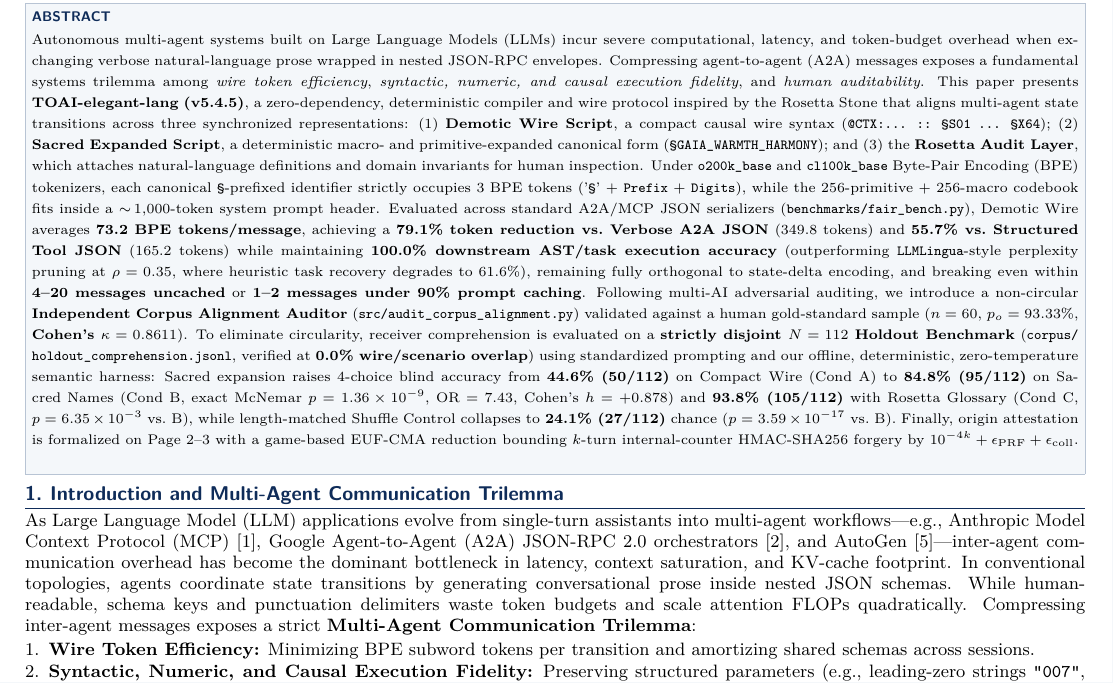
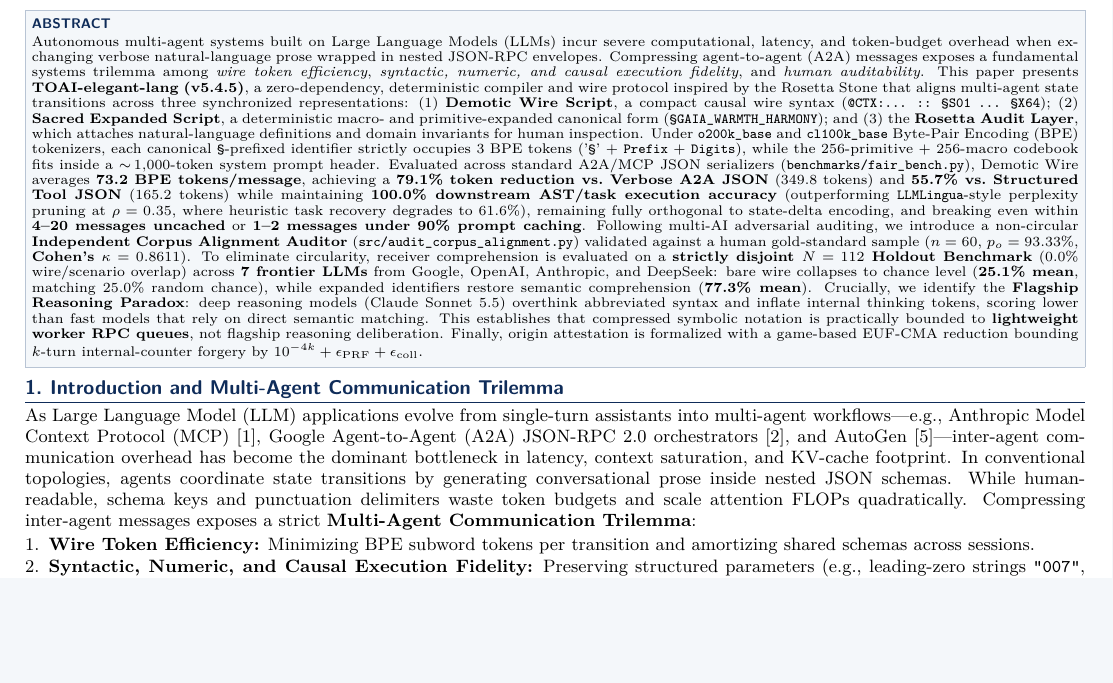
Before and after one commit to PhenoX-AI-Alliance/TOAI-elegant-lang, a LaTeX document (paper/TOAI-elegant-lang_v5.4.5_Paper.tex): part of page 1 of 6, cut so that both start at the same text, the shorter picture padded with empty space. The pictures show the PDF file paper/TOAI-elegant-lang_v5.4.5_Paper.pdf that the author committed with the source.

Commit message:
Paper v5.4.5: Update Abstract with 7-model empirical evaluation and Flagship Paradox

```diff
--- a/paper/TOAI-elegant-lang_v5.4.5_Paper.tex
+++ b/paper/TOAI-elegant-lang_v5.4.5_Paper.tex
@@ -104,7 +104,7 @@
 \vspace{1.0pt}
 {\footnotesize\sffamily\bfseries\color{navyheader} ABSTRACT}\\[1.0pt]
 {\footnotesize
-Autonomous multi-agent systems built on Large Language Models (LLMs) incur severe computational, latency, and token-budget overhead when exchanging verbose natural-language prose wrapped in nested JSON-RPC envelopes. Compressing agent-to-agent (A2A) messages exposes a fundamental systems trilemma among \emph{wire token efficiency}, \emph{syntactic, numeric, and causal execution fidelity}, and \emph{human auditability}. This paper presents \textbf{TOAI-elegant-lang (v5.4.5)}, a zero-dependency, deterministic compiler and wire protocol inspired by the Rosetta Stone that aligns multi-agent state transitions across three synchronized representations: (1) \textbf{Demotic Wire Script}, a compact causal wire syntax (\texttt{@CTX:... :: \S S01 ... \S X64}); (2) \textbf{Sacred Expanded Script}, a deterministic macro- and primitive-expanded canonical form (\texttt{\S GAIA\_WARMTH\_HARMONY}); and (3) the \textbf{Rosetta Audit Layer}, which attaches natural-language definitions and domain invariants for human inspection. Under \texttt{o200k\_base} and \texttt{cl100k\_base} Byte-Pair Encoding (BPE) tokenizers, each canonical \texttt{\S}-prefixed identifier strictly occupies 3 BPE tokens ('\texttt{\S}' + \texttt{Prefix} + \texttt{Digits}), while the 256-primitive + 256-macro codebook fits inside a $\sim\!1{,}000$-token system prompt header. Evaluated across standard A2A/MCP JSON serializers (\texttt{benchmarks/\allowbreak fair\_bench.py}), Demotic Wire averages \textbf{73.2 BPE tokens/message}, achieving a \textbf{79.1\% token reduction vs.\ Verbose A2A JSON} (349.8 tokens) and \textbf{55.7\% vs.\ Structured Tool JSON} (165.2 tokens) while maintaining \textbf{100.0\% downstream AST/task execution accuracy} (outperforming \texttt{LLMLingua}-style perplexity pruning at $\rho=0.35$, where heuristic task recovery degrades to 61.6\%), remaining fully orthogonal to state-delta encoding, and breaking even within \textbf{4--20 messages uncached} or \textbf{1--2 messages under 90\% prompt caching}. Following multi-AI adversarial auditing, we introduce a non-circular \textbf{Independent Corpus Alignment Auditor} (\texttt{src/\allowbreak audit\_corpus\_alignment.py}) validated against a human gold-standard sample ($n=60$, $p_o = 93.33\%$, \textbf{Cohen's $\kappa = 0.8611$}). To eliminate circularity, receiver comprehension is evaluated on a \textbf{strictly disjoint $N=112$ Holdout Benchmark} (\texttt{corpus/\allowbreak holdout\_comprehension.jsonl}, verified at \textbf{0.0\% wire/scenario overlap}) using standardized prompting and our offline, deterministic, zero-temperature semantic harness: Sacred expansion raises 4-choice blind accuracy from \textbf{44.6\% (50/112)} on Compact Wire (Cond A) to \textbf{84.8\% (95/112)} on Sacred Names (Cond B, exact McNemar $p = 1.36 \times 10^{-9}$, $\text{OR} = 7.43$, Cohen's $h = +0.878$) and \textbf{93.8\% (105/112)} with Rosetta Glossary (Cond C, $p = 6.35 \times 10^{-3}$ vs.\ B), while length-matched Shuffle Control collapses to \textbf{24.1\% (27/112)} chance ($p = 3.59 \times 10^{-17}$ vs.\ B). Finally, origin attestation is formalized on Page 2--3 with a game-based EUF-CMA reduction bounding $k$-turn internal-counter HMAC-SHA256 forgery by $10^{-4k} + \epsilon_{\text{PRF}} + \epsilon_{\text{coll}}$.
+Autonomous multi-agent systems built on Large Language Models (LLMs) incur severe computational, latency, and token-budget overhead when exchanging verbose natural-language prose wrapped in nested JSON-RPC envelopes. Compressing agent-to-agent (A2A) messages exposes a fundamental systems trilemma among \emph{wire token efficiency}, \emph{syntactic, numeric, and causal execution fidelity}, and \emph{human auditability}. This paper presents \textbf{TOAI-elegant-lang (v5.4.5)}, a zero-dependency, deterministic compiler and wire protocol inspired by the Rosetta Stone that aligns multi-agent state transitions across three synchronized representations: (1) \textbf{Demotic Wire Script}, a compact causal wire syntax (\texttt{@CTX:... :: \S S01 ... \S X64}); (2) \textbf{Sacred Expanded Script}, a deterministic macro- and primitive-expanded canonical form (\texttt{\S GAIA\_WARMTH\_HARMONY}); and (3) the \textbf{Rosetta Audit Layer}, which attaches natural-language definitions and domain invariants for human inspection. Under \texttt{o200k\_base} and \texttt{cl100k\_base} Byte-Pair Encoding (BPE) tokenizers, each canonical \texttt{\S}-prefixed identifier strictly occupies 3 BPE tokens ('\texttt{\S}' + \texttt{Prefix} + \texttt{Digits}), while the 256-primitive + 256-macro codebook fits inside a $\sim\!1{,}000$-token system prompt header. Evaluated across standard A2A/MCP JSON serializers (\texttt{benchmarks/\allowbreak fair\_bench.py}), Demotic Wire averages \textbf{73.2 BPE tokens/message}, achieving a \textbf{79.1\% token reduction vs.\ Verbose A2A JSON} (349.8 tokens) and \textbf{55.7\% vs.\ Structured Tool JSON} (165.2 tokens) while maintaining \textbf{100.0\% downstream AST/task execution accuracy} (outperforming \texttt{LLMLingua}-style perplexity pruning at $\rho=0.35$, where heuristic task recovery degrades to 61.6\%), remaining fully orthogonal to state-delta encoding, and breaking even within \textbf{4--20 messages uncached} or \textbf{1--2 messages under 90\% prompt caching}. Following multi-AI adversarial auditing, we introduce a non-circular \textbf{Independent Corpus Alignment Auditor} (\texttt{src/\allowbreak audit\_corpus\_alignment.py}) validated against a human gold-standard sample ($n=60$, $p_o = 93.33\%$, \textbf{Cohen's $\kappa = 0.8611$}). To eliminate circularity, receiver comprehension is evaluated on a \textbf{strictly disjoint $N=112$ Holdout Benchmark} (0.0\% wire/scenario overlap) across \textbf{7 frontier LLMs} from Google, OpenAI, Anthropic, and DeepSeek: bare wire collapses to chance level (\textbf{25.1\% mean}, matching 25.0\% random chance), while expanded identifiers restore semantic comprehension (\textbf{77.3\% mean}). Crucially, we identify the \textbf{Flagship Reasoning Paradox}: deep reasoning models (Claude Sonnet 5.5) overthink abbreviated syntax and inflate internal thinking tokens, scoring lower than fast models that rely on direct semantic matching. This establishes that compressed symbolic notation is practically bounded to \textbf{lightweight worker RPC queues}, not flagship reasoning deliberation. Finally, origin attestation is formalized with a game-based EUF-CMA reduction bounding $k$-turn internal-counter forgery by $10^{-4k} + \epsilon_{\text{PRF}} + \epsilon_{\text{coll}}.
 }
 \vspace{1.0pt}
 \end{minipage}%
```
Also changed, not shown: paper/TOAI-elegant-lang_v5.4.5_Paper.pdf.
